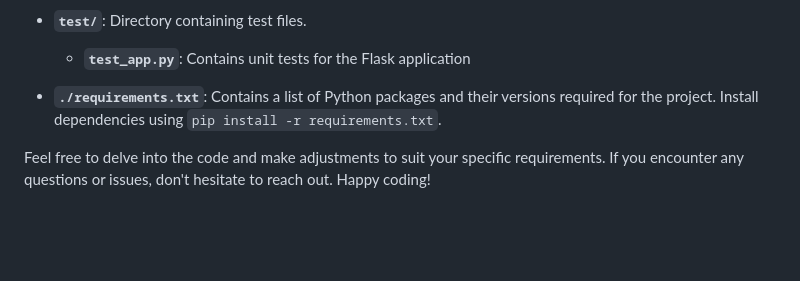
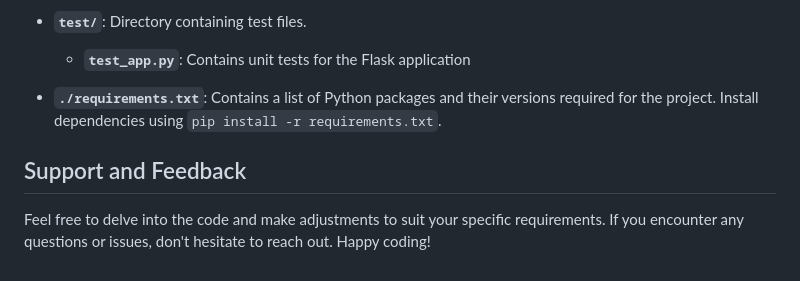
Before and after one commit to andrewnguyen41/real-time-location-search, a Markdown page: README.md, the part around the change. GitHub-like rendering; blank space fills up the shorter version.

```diff
--- a/README.md
+++ b/README.md
@@ -102,4 +102,6 @@ Below is an overview of the key directories and files:
 
 - **`./requirements.txt`**: Contains a list of Python packages and their versions required for the project. Install dependencies using `pip install -r requirements.txt`.
 
+## Support and Feedback
+
 Feel free to delve into the code and make adjustments to suit your specific requirements. If you encounter any questions or issues, don't hesitate to reach out. Happy coding!
```
